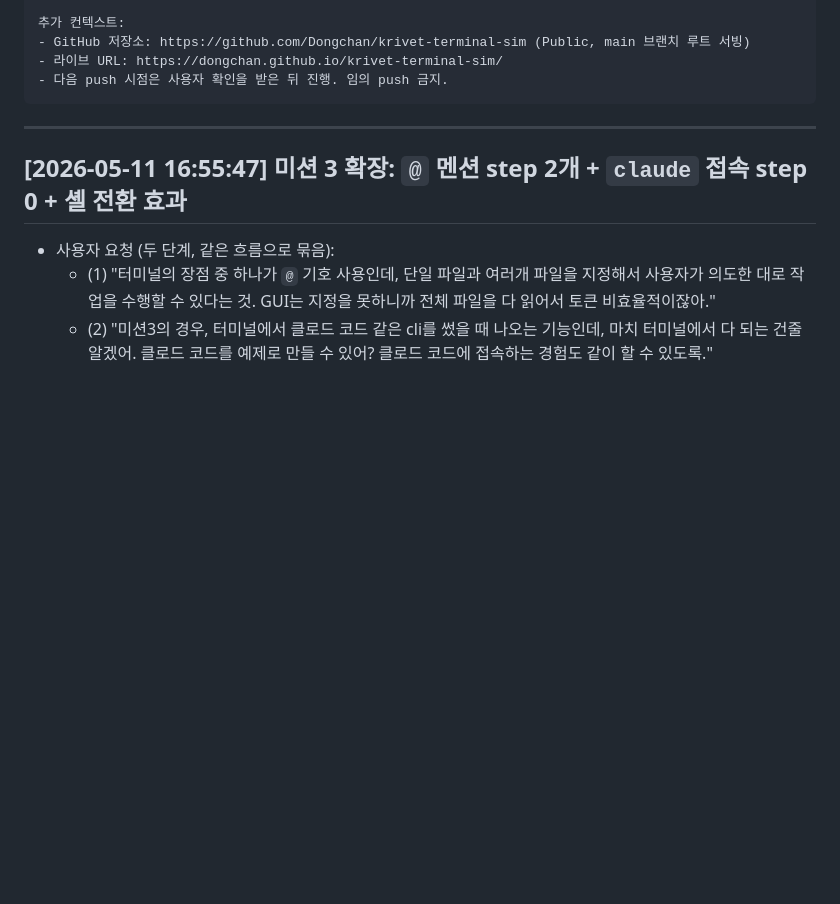
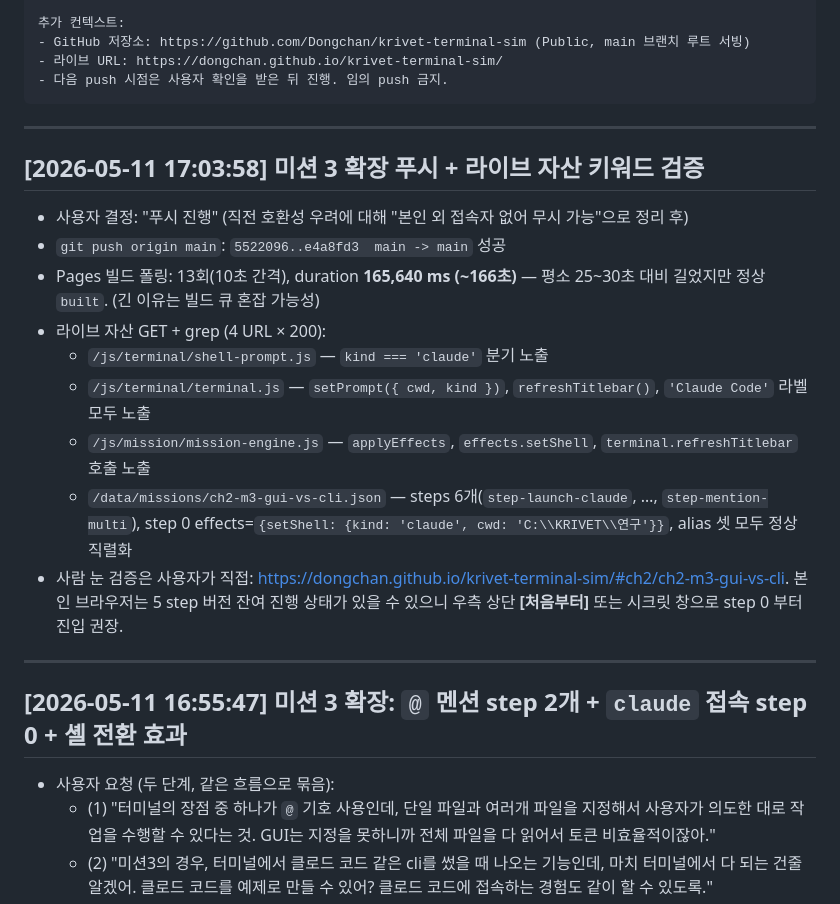
Before and after one commit to Dongchan/krivet-terminal-sim, a Markdown page: Working_history.md, the part around the change. Drawn GitHub-style; blank space fills up the shorter version.

Commit message:
docs: Working_history에 미션 3 확장 푸시·라이브 검증 entry 추가
e4a8fd3 푸시 후 GitHub Pages 빌드(166초) + 라이브 자산 4종에서
6 step / step.effects.setShell / applyEffects / refreshTitlebar /
Claude Code 라벨 / kind='claude' 프롬프트 키워드 노출 확인까지의
흐름 기록.

Co-Authored-By: Claude Opus 4.7 (1M context) <noreply@anthropic.com>

````diff
--- a/Working_history.md
+++ b/Working_history.md
@@ -37,6 +37,20 @@ krivet-terminal-sim 프로젝트(현재 작업 폴더의 루트, PC에 따라 `D
 - 라이브 URL: https://dongchan.github.io/krivet-terminal-sim/
 - 다음 push 시점은 사용자 확인을 받은 뒤 진행. 임의 push 금지.
 ```
+
+---
+
+## [2026-05-11 17:03:58] 미션 3 확장 푸시 + 라이브 자산 키워드 검증
+
+- 사용자 결정: "푸시 진행" (직전 호환성 우려에 대해 "본인 외 접속자 없어 무시 가능"으로 정리 후)
+- `git push origin main`: `5522096..e4a8fd3  main -> main` 성공
+- Pages 빌드 폴링: 13회(10초 간격), duration **165,640 ms (~166초)** — 평소 25~30초 대비 길었지만 정상 `built`. (긴 이유는 빌드 큐 혼잡 가능성)
+- 라이브 자산 GET + grep (4 URL × 200):
+  - `/js/terminal/shell-prompt.js` — `kind === 'claude'` 분기 노출
+  - `/js/terminal/terminal.js` — `setPrompt({ cwd, kind })`, `refreshTitlebar()`, `'Claude Code'` 라벨 모두 노출
+  - `/js/mission/mission-engine.js` — `applyEffects`, `effects.setShell`, `terminal.refreshTitlebar` 호출 노출
+  - `/data/missions/ch2-m3-gui-vs-cli.json` — steps 6개(`step-launch-claude`, …, `step-mention-multi`), step 0 effects=`{setShell: {kind: 'claude', cwd: 'C:\\KRIVET\\연구'}}`, alias 셋 모두 정상 직렬화
+- 사람 눈 검증은 사용자가 직접: <https://dongchan.github.io/krivet-terminal-sim/#ch2/ch2-m3-gui-vs-cli>. 본인 브라우저는 5 step 버전 잔여 진행 상태가 있을 수 있으니 우측 상단 **[처음부터]** 또는 시크릿 창으로 step 0 부터 진입 권장.
 
 ---
 
````
